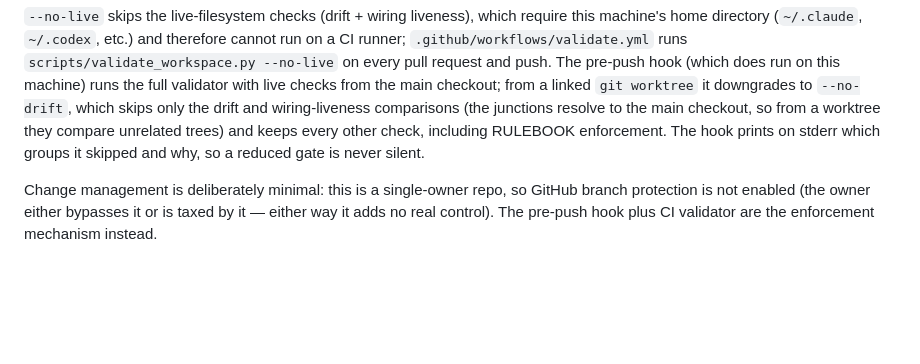
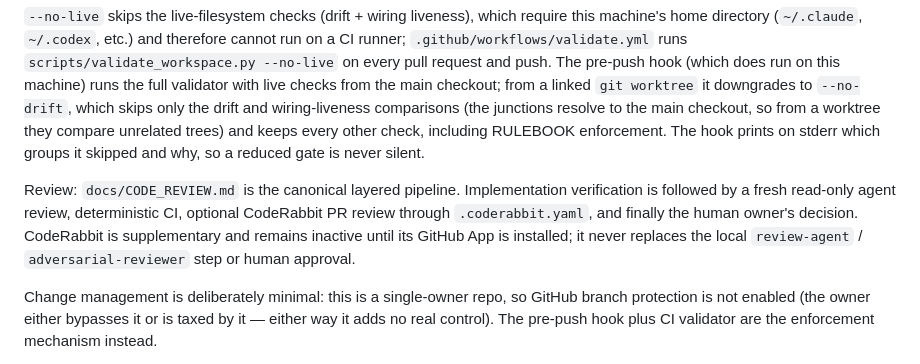
Before and after one commit to masa-dev-2000/agentic-workspace, a Markdown page: README.md, the part around the change. Drawn GitHub-style; blank space fills up the shorter version.

Commit message:
docs: link the canonical review pipeline (#27)

```diff
--- a/README.md
+++ b/README.md
@@ -41,6 +41,12 @@ unrelated trees) and keeps every other check, including RULEBOOK enforcement.
 The hook prints on stderr which groups it skipped and why, so a reduced gate is
 never silent.
 
+Review: `docs/CODE_REVIEW.md` is the canonical layered pipeline. Implementation verification is
+followed by a fresh read-only agent review, deterministic CI, optional CodeRabbit PR review through
+`.coderabbit.yaml`, and finally the human owner's decision. CodeRabbit is supplementary and remains
+inactive until its GitHub App is installed; it never replaces the local `review-agent` /
+`adversarial-reviewer` step or human approval.
+
 Change management is deliberately minimal: this is a single-owner repo, so
 GitHub branch protection is not enabled (the owner either bypasses it or is
 taxed by it — either way it adds no real control). The pre-push hook plus CI
```
